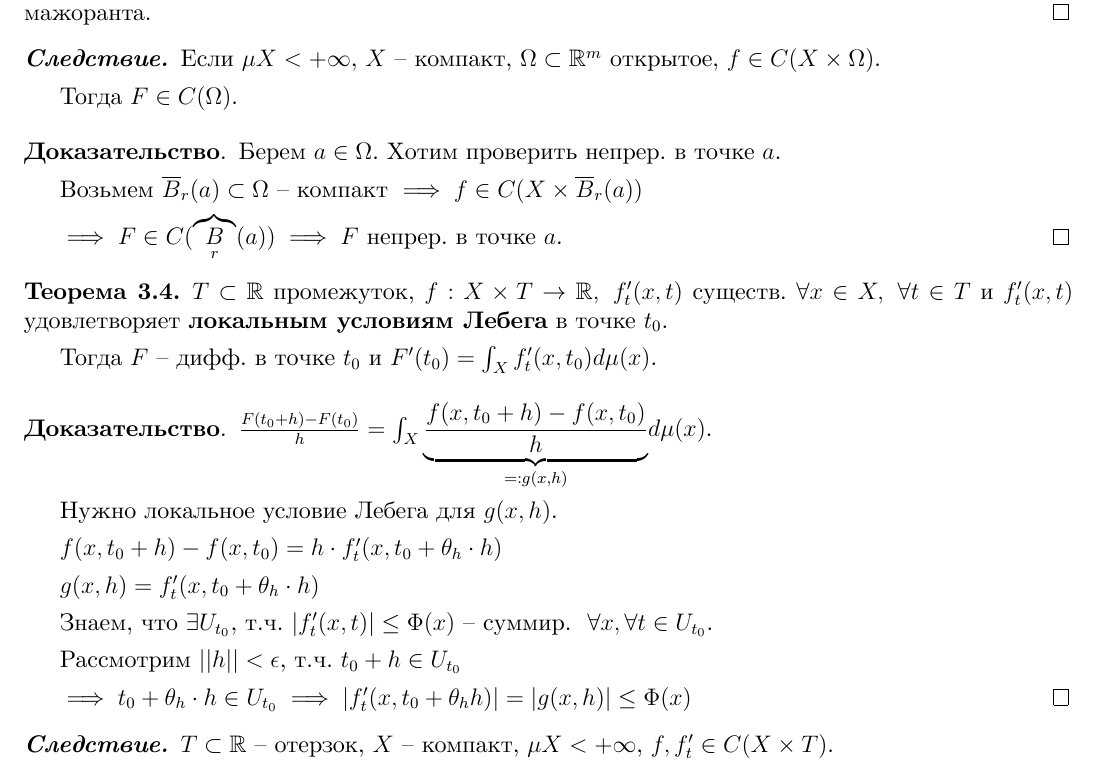
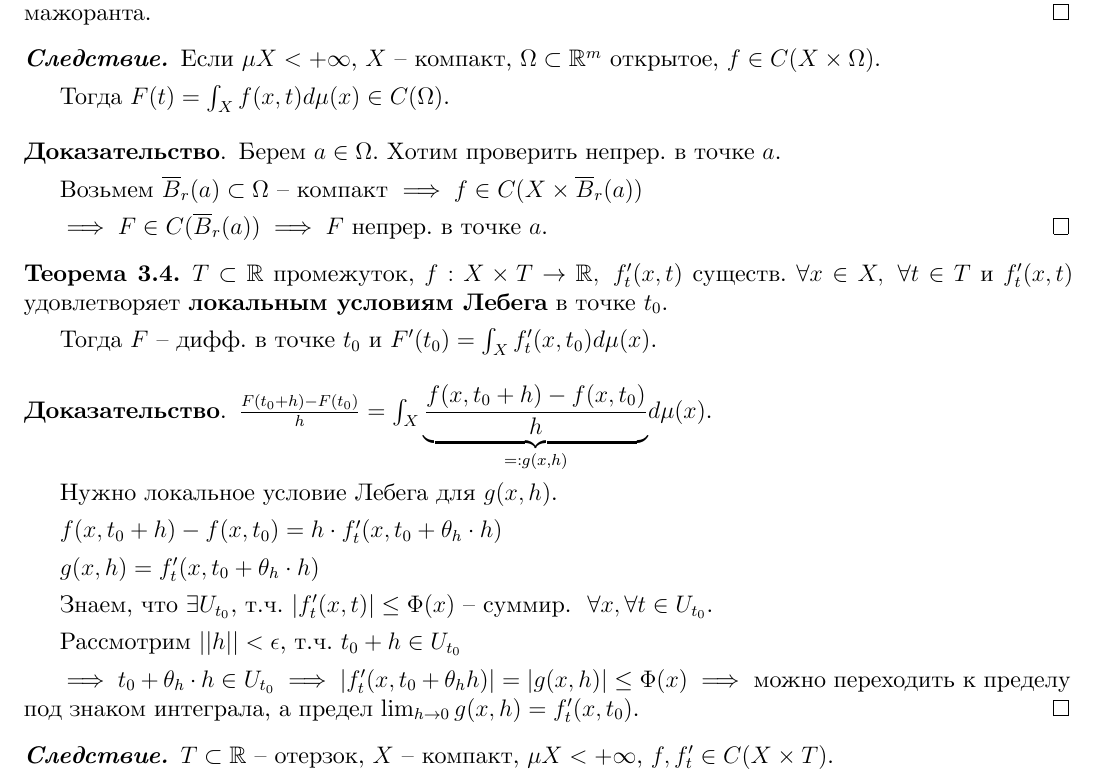
Before and after one commit to dmitrii-artuhov/HSE-summaries, a LaTeX document (src/term3-calculus/conspect.tex, which reads src/term3-calculus/03-intergrals-with-params.tex): part of page 49 of 77, cut so that both start at the same text. Compiled offline with XeLaTeX.

Commit message:
Small fixes

```diff
--- a/src/term3-calculus/03-intergrals-with-params.tex
+++ b/src/term3-calculus/03-intergrals-with-params.tex
@@ -97,7 +97,7 @@
 \begin{consequence}
     Если $\mu X < +\infty$, $X$ -- компакт, $\Omega \subset \mathbb{R}^m$ открытое, $f \in C(X \times \Omega)$.
 
-    Тогда $F \in C(\Omega)$.
+    Тогда $F(t) = \int_{X} {f(x, t) d \mu(x)} \in C(\Omega)$.
 \end{consequence}
 \begin{proof}
     Берем $a \in \Omega$. Хотим проверить непрер. в точке $a$.
@@ -106,7 +106,7 @@
 
     % todo: picture
 
-    $\implies F \in C(\overbrace{B}_r(a)) \implies F$ непрер. в точке $a$.
+    $\implies F \in C(\overline{B}_r(a)) \implies F$ непрер. в точке $a$.
 \end{proof}
 
 \begin{theorem}
@@ -129,7 +129,7 @@
 
     % todo: picture
 
-    $\implies t_0 + \theta_h \cdot h \in U_{t_0} \implies | f'_t(x, t_0 + \theta_h h) | = |g(x, h)| \leq \Phi(x)$
+    $\implies t_0 + \theta_h \cdot h \in U_{t_0} \implies | f'_t(x, t_0 + \theta_h h) | = |g(x, h)| \leq \Phi(x) \implies $ можно переходить к пределу под знаком интеграла, а предел $\lim_{h \rightarrow 0} {g(x, h)} = f'_t(x, t_0)$.
 \end{proof}
 
 \begin{consequence}
```
Also changed, not shown: pdf/term3-calculus.pdf, src/term3-calculus/03-intergrals-with-params.tex (4 more changed lines).
